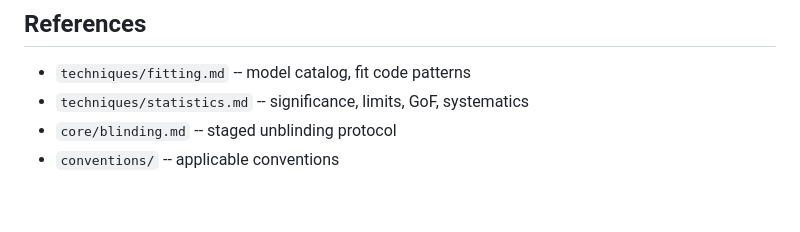
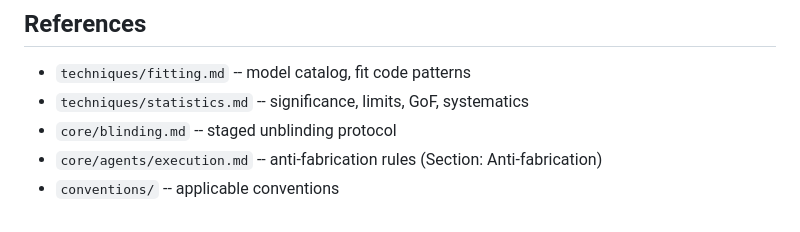
Before and after one commit to ArghyaRanjanDas/apexAI, a Markdown page: templates/phase4.md, the part around the change. Rendered like a GitHub page.

```diff
--- a/templates/phase4.md
+++ b/templates/phase4.md
@@ -129,4 +129,5 @@ BibTeX -> Arbiter. A-items block 4b.
 - `techniques/fitting.md` -- model catalog, fit code patterns
 - `techniques/statistics.md` -- significance, limits, GoF, systematics
 - `core/blinding.md` -- staged unblinding protocol
+- `core/agents/execution.md` -- anti-fabrication rules (Section: Anti-fabrication)
 - `conventions/` -- applicable conventions
```
Also changed, not shown: SKILL.md (+1 -1 lines), templates/root.md (+4 -0 lines).
